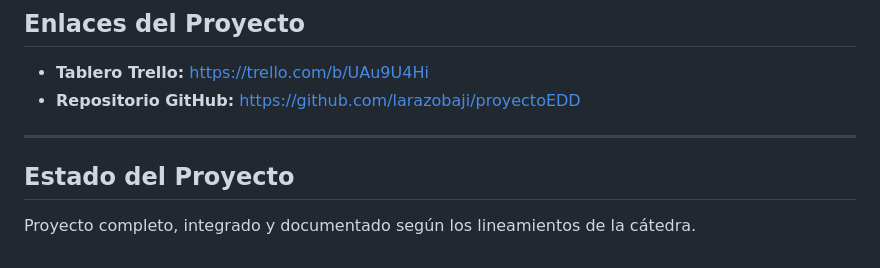
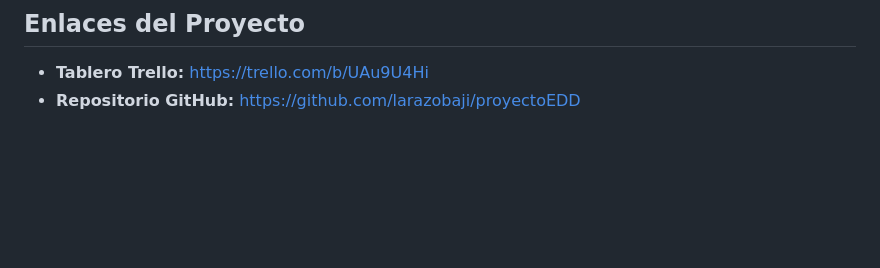
Before and after one commit to larazobaji/proyectoEDD, a Markdown page: README.md, the part around the change. GitHub-like rendering; blank space fills up the shorter version.

```diff
--- a/README.md
+++ b/README.md
@@ -117,8 +117,3 @@ python Main.py
 
 - **Tablero Trello:** https://trello.com/b/UAu9U4Hi
 - **Repositorio GitHub:** https://github.com/larazobaji/proyectoEDD
-
----
-
-## Estado del Proyecto
-Proyecto completo, integrado y documentado según los lineamientos de la cátedra.
```
